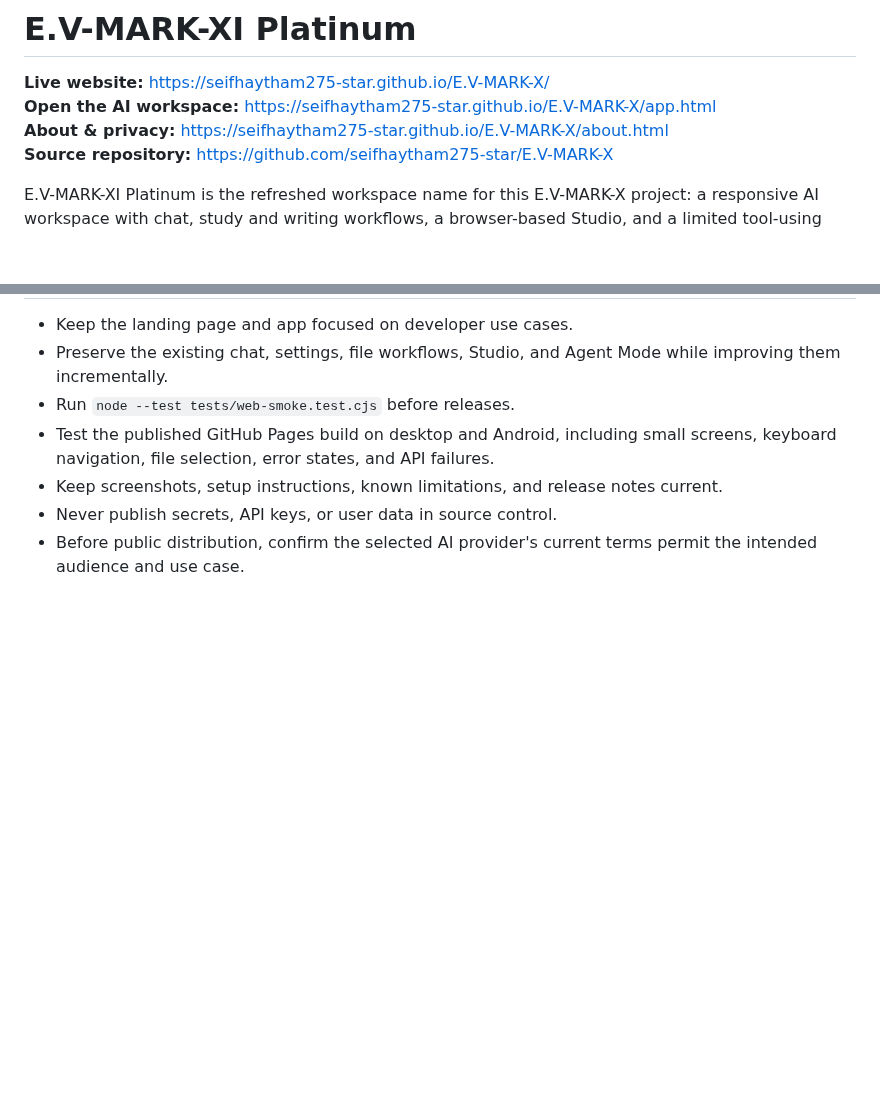
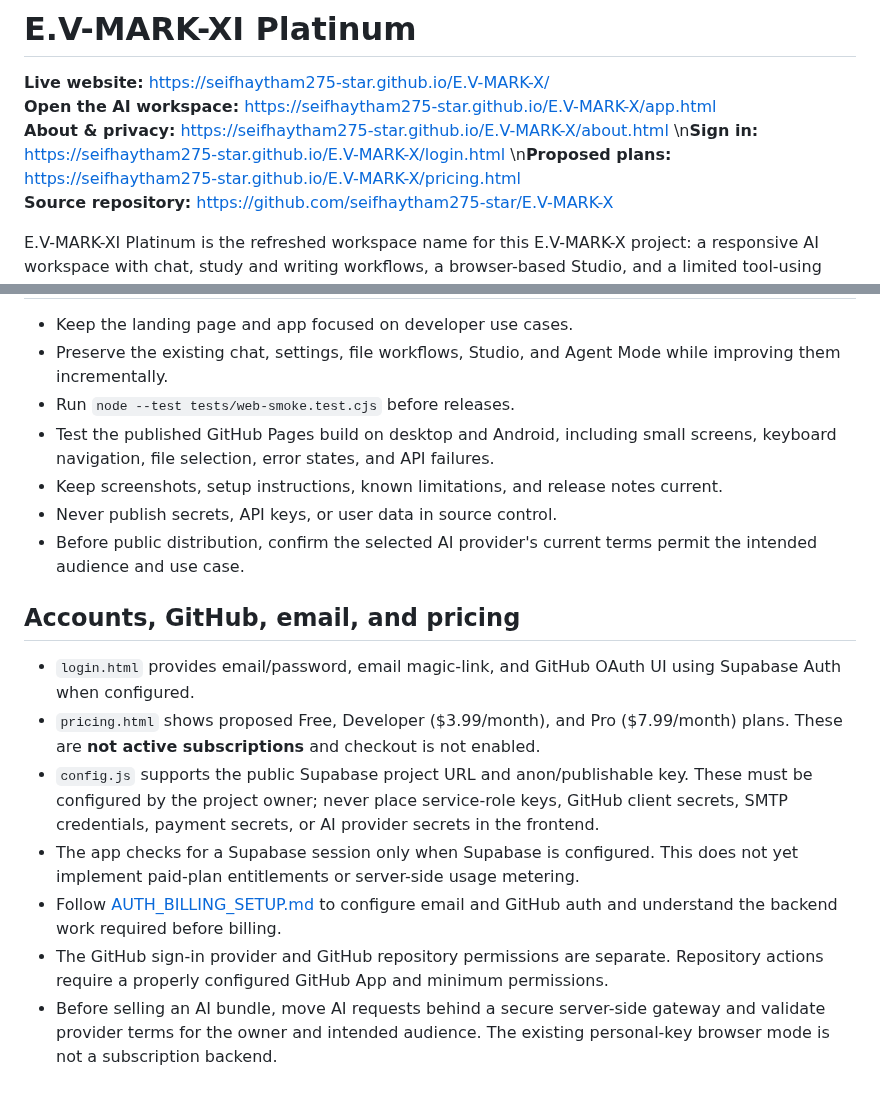
Before and after one commit to seifhaytham275-star/E.V-MARK-X, a Markdown page: README.md, 2 parts joined by grey strips. Rendered like a GitHub page; blank space fills up the shorter version.

Commit message:
Document proposed pricing and authentication integration

```diff
--- a/README.md
+++ b/README.md
@@ -2,7 +2,7 @@
 
 **Live website:** https://seifhaytham275-star.github.io/E.V-MARK-X/
 **Open the AI workspace:** https://seifhaytham275-star.github.io/E.V-MARK-X/app.html
-**About & privacy:** https://seifhaytham275-star.github.io/E.V-MARK-X/about.html
+**About & privacy:** https://seifhaytham275-star.github.io/E.V-MARK-X/about.html  \n**Sign in:** https://seifhaytham275-star.github.io/E.V-MARK-X/login.html  \n**Proposed plans:** https://seifhaytham275-star.github.io/E.V-MARK-X/pricing.html
 **Source repository:** https://github.com/seifhaytham275-star/E.V-MARK-X
 
 E.V-MARK-XI Platinum is the refreshed workspace name for this E.V-MARK-X project: a responsive AI workspace with chat, study and writing workflows, a browser-based Studio, and a limited tool-using Agent. The web workspace uses the configured Gemini 3.5 Flash-Lite model. Google sign-in is not required for the GitHub Pages version.
@@ -86,3 +86,14 @@ The current website remains an online-first static app. Studio and Agent workflo
 - Keep screenshots, setup instructions, known limitations, and release notes current.
 - Never publish secrets, API keys, or user data in source control.
 - Before public distribution, confirm the selected AI provider's current terms permit the intended audience and use case.
+
+
+## Accounts, GitHub, email, and pricing
+
+- `login.html` provides email/password, email magic-link, and GitHub OAuth UI using Supabase Auth when configured.
+- `pricing.html` shows proposed Free, Developer ($3.99/month), and Pro ($7.99/month) plans. These are **not active subscriptions** and checkout is not enabled.
+- `config.js` supports the public Supabase project URL and anon/publishable key. These must be configured by the project owner; never place service-role keys, GitHub client secrets, SMTP credentials, payment secrets, or AI provider secrets in the frontend.
+- The app checks for a Supabase session only when Supabase is configured. This does not yet implement paid-plan entitlements or server-side usage metering.
+- Follow [AUTH_BILLING_SETUP.md](AUTH_BILLING_SETUP.md) to configure email and GitHub auth and understand the backend work required before billing.
+- The GitHub sign-in provider and GitHub repository permissions are separate. Repository actions require a properly configured GitHub App and minimum permissions.
+- Before selling an AI bundle, move AI requests behind a secure server-side gateway and validate provider terms for the owner and intended audience. The existing personal-key browser mode is not a subscription backend.
```
